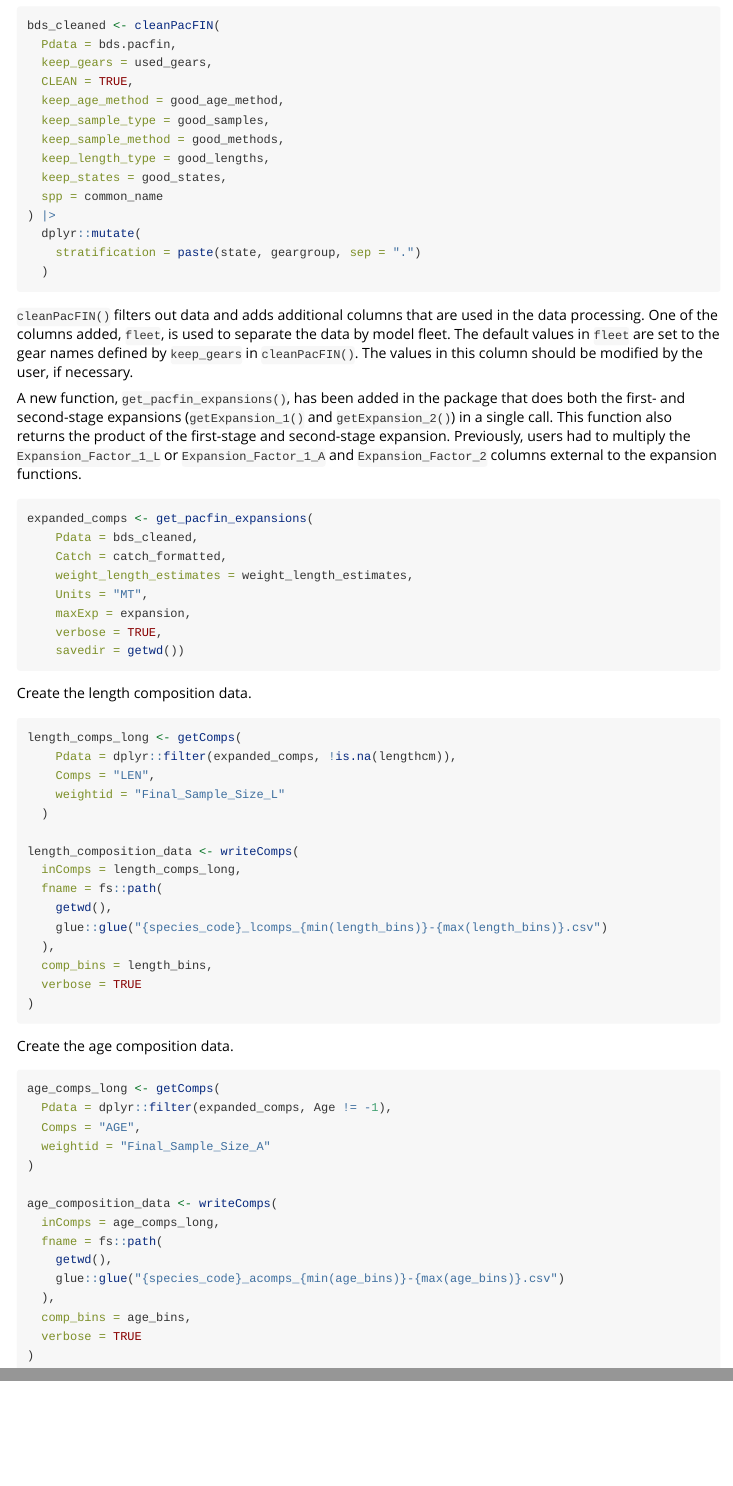
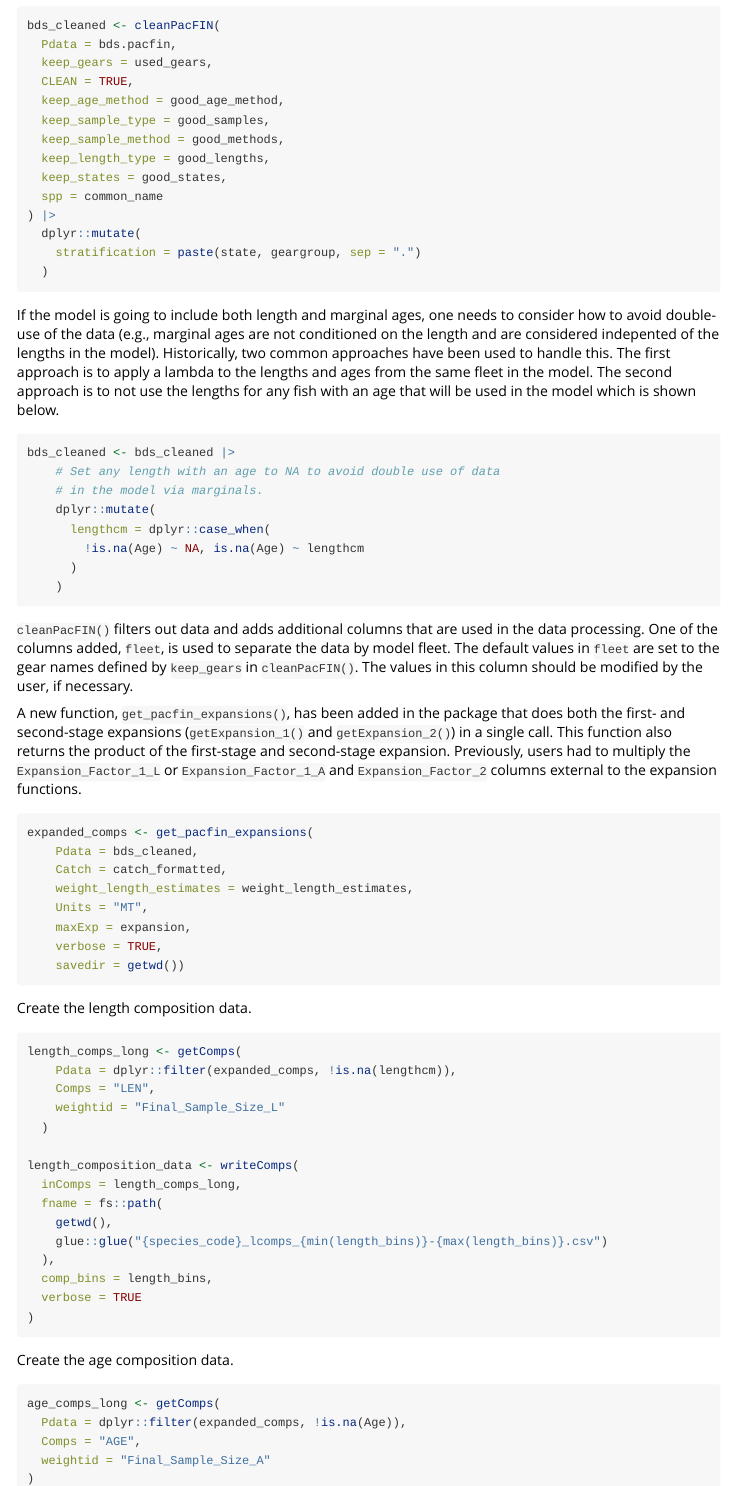
Before and after one commit to pfmc-assessments/PacFIN.Utilities, an R Markdown document (vignettes/sablefish_example.Rmd): the page in a window 1100 px wide, from 2290 px down, and a second part further down, joined at a grey line. Rendered offline with R 4.5, knitr and Pandoc, with nearby package versions; some code elsewhere in the file could not run offline.

Commit message:
add example of avoiding data double-use

````diff
--- a/vignettes/sablefish_example.Rmd
+++ b/vignettes/sablefish_example.Rmd
@@ -118,6 +118,27 @@ bds_cleaned <- cleanPacFIN(
   )
 ```
 
+If the model is going to include both length and marginal ages, one needs to consider
+how to avoid double-use of the data (e.g., marginal ages are not conditioned on the
+length and are considered indepented of the lengths in the model).  Historically, two
+common approaches have been used to handle this.  The first approach is to apply a
+lambda to the lengths and ages from the same fleet in the model.  The second approach
+is to not use the lengths for any fish with an age that will be used in the model which
+is shown below.
+
+
+```{r modify-length-data, eval = FALSE}
+bds_cleaned <- bds_cleaned |>
+    # Set any length with an age to NA to avoid double use of data
+    # in the model via marginals.
+    dplyr::mutate(
+      lengthcm = dplyr::case_when(
+        !is.na(Age) ~ NA, is.na(Age) ~ lengthcm
+      )
+    )
+
+```
+
 `cleanPacFIN()` filters out data and adds additional columns that are used in the data processing.  One of the columns added, `fleet`, is used to separate the data by model fleet. The default values in `fleet` are set to the gear names defined by `keep_gears` in `cleanPacFIN()`.  The values in this column should be modified by the user, if necessary.
 
 A new function, `get_pacfin_expansions()`, has been added in the package that does both the first- and second-stage expansions (`getExpansion_1()` and `getExpansion_2()`) in a single call. This function also returns the product of the first-stage and second-stage expansion. Previously, users had to multiply the `Expansion_Factor_1_L` or `Expansion_Factor_1_A` and `Expansion_Factor_2` columns external to the expansion functions.
@@ -157,7 +178,7 @@ Create the age composition data.
 
 ```{r age-composition-data, eval = FALSE}
 age_comps_long <- getComps(
-  Pdata = dplyr::filter(expanded_comps, Age != -1),
+  Pdata = dplyr::filter(expanded_comps, !is.na(Age)),
   Comps = "AGE",
   weightid = "Final_Sample_Size_A"
 )
````
